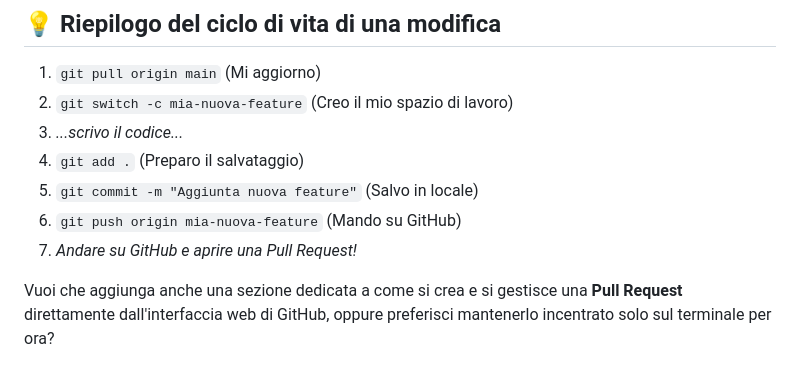
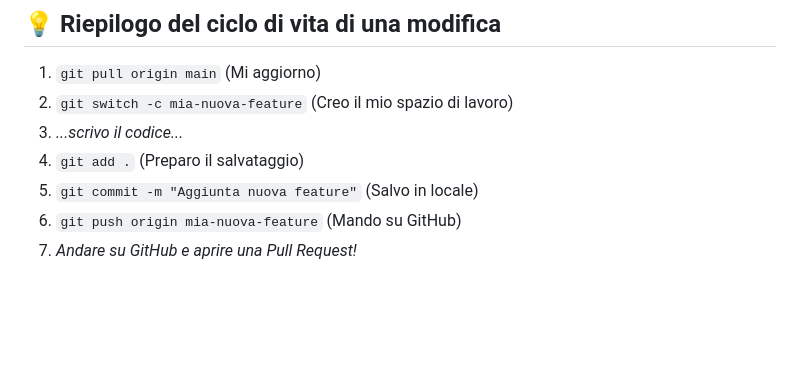
Before and after one commit to RiccardoAccatino/PlayNode, a Markdown page: README.md, the part around the change. GitHub-like rendering; blank space fills up the shorter version.

Commit message:
Remove question about Pull Request section
Removed question about adding a section on Pull Requests.

```diff
--- a/README.md
+++ b/README.md
@@ -104,6 +104,3 @@ Mentre voi lavorate, altri potrebbero aver aggiornato il progetto. È fondamenta
 5. `git commit -m "Aggiunta nuova feature"` (Salvo in locale)
 6. `git push origin mia-nuova-feature` (Mando su GitHub)
 7. *Andare su GitHub e aprire una Pull Request!*
-
-
-Vuoi che aggiunga anche una sezione dedicata a come si crea e si gestisce una **Pull Request** direttamente dall'interfaccia web di GitHub, oppure preferisci mantenerlo incentrato solo sul terminale per ora?
```
